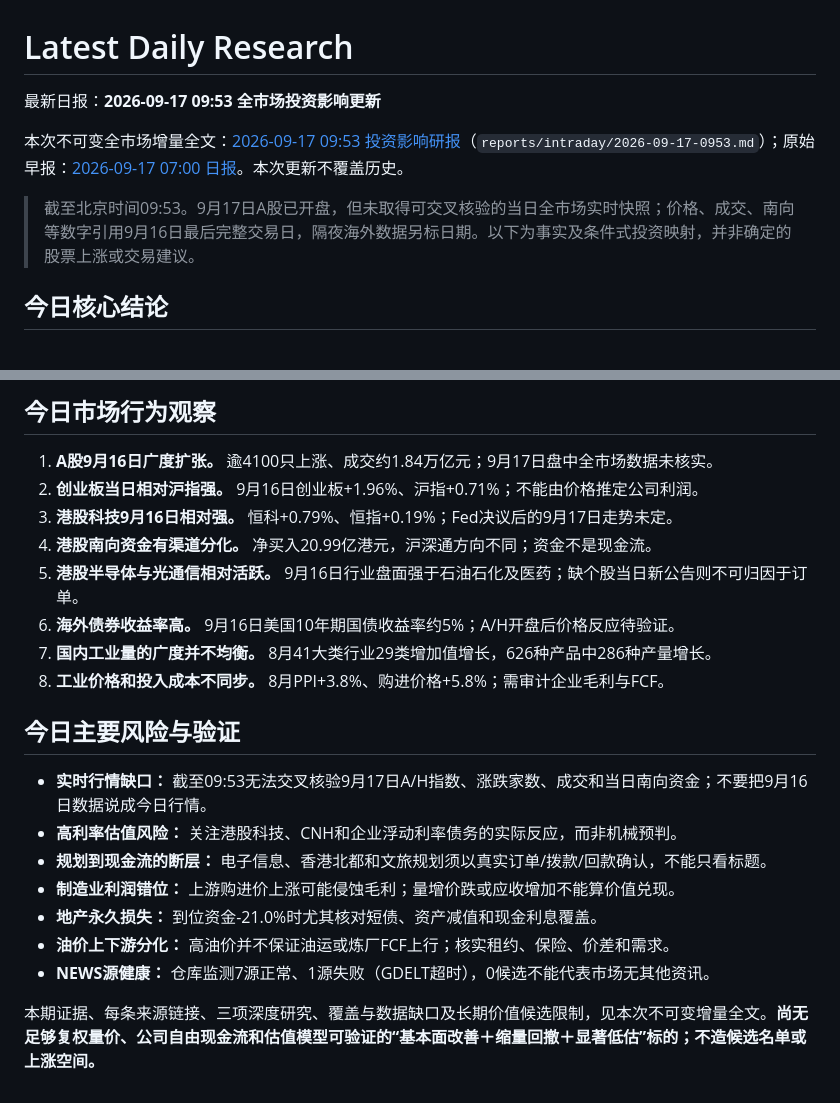
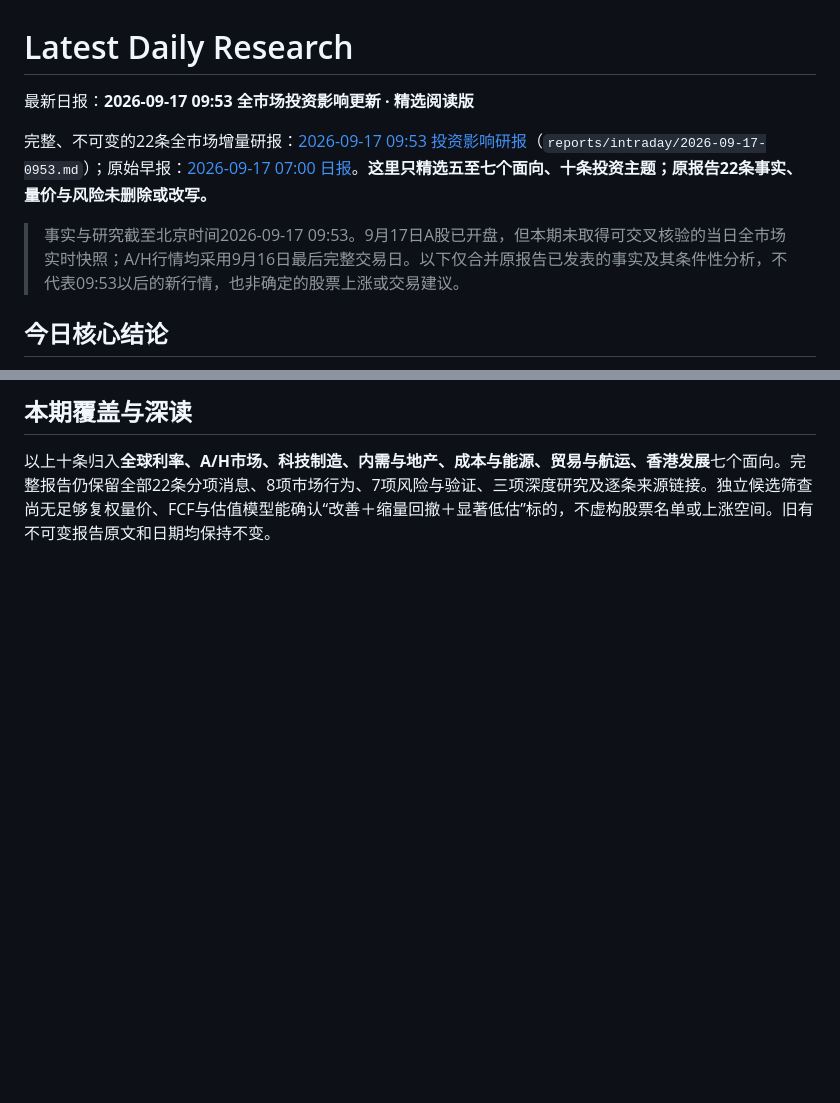
Before and after one commit to SeekerThinker/investment-research, a Markdown page: latest/daily.md, 2 parts joined by grey strips. Drawn GitHub-style; blank space fills up the shorter version.

Commit message:
editorial: condense current daily homepage to ten source-grounded investment themes

```diff
--- a/latest/daily.md
+++ b/latest/daily.md
@@ -1,9 +1,9 @@
 # Latest Daily Research
 
-最新日报：**2026-09-17 09:53 全市场投资影响更新**
+最新日报：**2026-09-17 09:53 全市场投资影响更新 · 精选阅读版**
 
-本次不可变全市场增量全文：[2026-09-17 09:53 投资影响研报](https://github.com/SeekerThinker/investment-research/blob/main/reports/intraday/2026-09-17-0953.md)（`reports/intraday/2026-09-17-0953.md`）；原始早报：[2026-09-17 07:00 日报](https://github.com/SeekerThinker/investment-research/blob/main/reports/daily/2026-09-17.md)。本次更新不覆盖历史。
+完整、不可变的22条全市场增量研报：[2026-09-17 09:53 投资影响研报](https://github.com/SeekerThinker/investment-research/blob/main/reports/intraday/2026-09-17-0953.md)（`reports/intraday/2026-09-17-0953.md`）；原始早报：[2026-09-17 07:00 日报](https://github.com/SeekerThinker/investment-research/blob/main/reports/daily/2026-09-17.md)。**这里只精选五至七个面向、十条投资主题；原报告22条事实、量价与风险未删除或改写。**
 
-> 截至北京时间09:53。9月17日A股已开盘，但未取得可交叉核验的当日全市场实时快照；价格、成交、南向等数字引用9月16日最后完整交易日，隔夜海外数据另标日期。以下为事实及条件式投资映射，并非确定的股票上涨或交易建议。
+> 事实与研究截至北京时间2026-09-17 09:53。9月17日A股已开盘，但本期未取得可交叉核验的当日全市场实时快照；A/H行情均采用9月16日最后完整交易日。以下仅合并原报告已发表的事实及其条件性分析，不代表09:53以后的新行情，也非确定的股票上涨或交易建议。
 
 ## 今日核心结论
@@ -32,21 +20,4 @@
 
-## 今日市场行为观察
-1. **A股9月16日广度扩张。** 逾4100只上涨、成交约1.84万亿元；9月17日盘中全市场数据未核实。
-2. **创业板当日相对沪指强。** 9月16日创业板+1.96%、沪指+0.71%；不能由价格推定公司利润。
-3. **港股科技9月16日相对强。** 恒科+0.79%、恒指+0.19%；Fed决议后的9月17日走势未定。
-4. **港股南向资金有渠道分化。** 净买入20.99亿港元，沪深通方向不同；资金不是现金流。
-5. **港股半导体与光通信相对活跃。** 9月16日行业盘面强于石油石化及医药；缺个股当日新公告则不可归因于订单。
-6. **海外债券收益率高。** 9月16日美国10年期国债收益率约5%；A/H开盘后价格反应待验证。
-7. **国内工业量的广度并不均衡。** 8月41大类行业29类增加值增长，626种产品中286种产量增长。
-8. **工业价格和投入成本不同步。** 8月PPI+3.8%、购进价格+5.8%；需审计企业毛利与FCF。
+## 本期覆盖与深读
 
-## 今日主要风险与验证
-- **实时行情缺口：** 截至09:53无法交叉核验9月17日A/H指数、涨跌家数、成交和当日南向资金；不要把9月16日数据说成今日行情。
-- **高利率估值风险：** 关注港股科技、CNH和企业浮动利率债务的实际反应，而非机械预判。
-- **规划到现金流的断层：** 电子信息、香港北都和文旅规划须以真实订单/拨款/回款确认，不能只看标题。
-- **制造业利润错位：** 上游购进价上涨可能侵蚀毛利；量增价跌或应收增加不能算价值兑现。
-- **地产永久损失：** 到位资金-21.0%时尤其核对短债、资产减值和现金利息覆盖。
-- **油价上下游分化：** 高油价并不保证油运或炼厂FCF上行；核实租约、保险、价差和需求。
-- **NEWS源健康：** 仓库监测7源正常、1源失败（GDELT超时），0候选不能代表市场无其他资讯。
-
-本期证据、每条来源链接、三项深度研究、覆盖与数据缺口及长期价值候选限制，见本次不可变增量全文。**尚无足够复权量价、公司自由现金流和估值模型可验证的“基本面改善＋缩量回撤＋显著低估”标的；不造候选名单或上涨空间。**
+以上十条归入**全球利率、A/H市场、科技制造、内需与地产、成本与能源、贸易与航运、香港发展**七个面向。完整报告仍保留全部22条分项消息、8项市场行为、7项风险与验证、三项深度研究及逐条来源链接。独立候选筛查尚无足够复权量价、FCF与估值模型能确认“改善＋缩量回撤＋显著低估”标的，不虚构股票名单或上涨空间。旧有不可变报告原文和日期均保持不变。
```
Also changed, not shown: other parts of latest/daily.md (+10 -22 lines).
